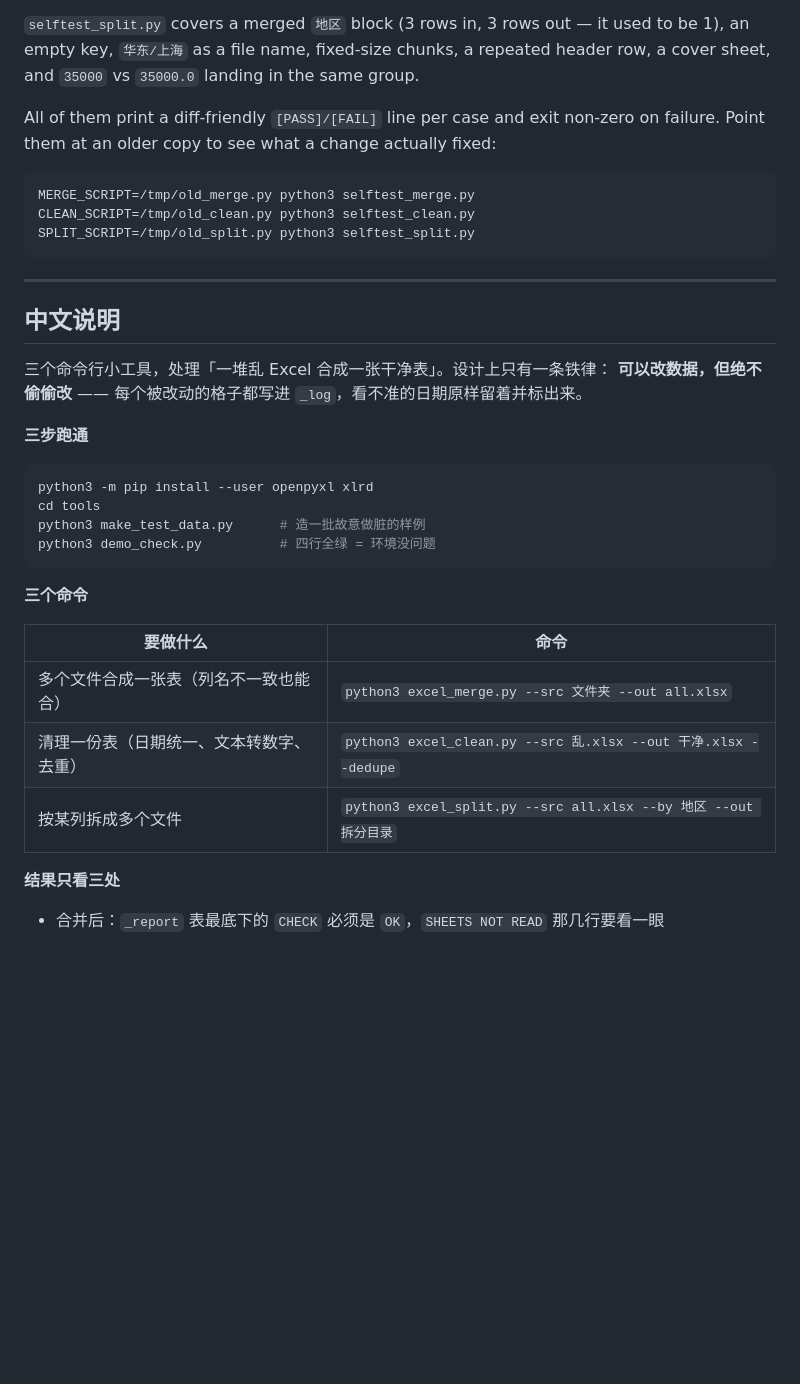
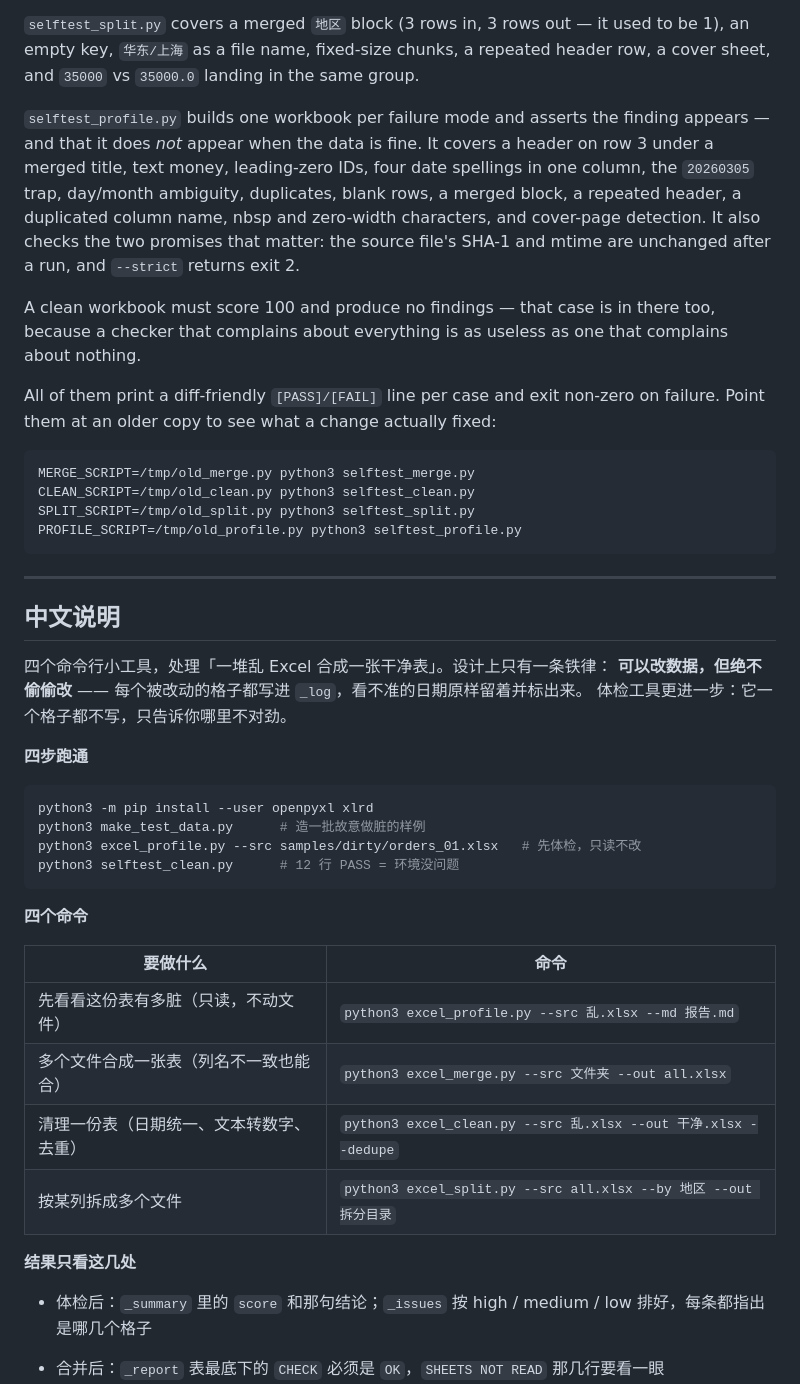
Before and after one commit to huai-jun-qin/excel-toolkit, a Markdown page: README.md, the part around one of its changes. Rendered like a GitHub page; blank space fills up the shorter version.

````diff
--- a/README.md
+++ b/README.md
@@ -321,6 +370,18 @@ zeros.
 be 1), an empty key, `华东/上海` as a file name, fixed-size chunks, a repeated header
 row, a cover sheet, and `35000` vs `35000.0` landing in the same group.
 
+`selftest_profile.py` builds one workbook per failure mode and asserts the finding
+appears — and that it does *not* appear when the data is fine. It covers a header on
+row 3 under a merged title, text money, leading-zero IDs, four date spellings in one
+column, the `20260305` trap, day/month ambiguity, duplicates, blank rows, a merged
+block, a repeated header, a duplicated column name, nbsp and zero-width characters,
+and cover-page detection. It also checks the two promises that matter: the source
+file's SHA-1 and mtime are unchanged after a run, and `--strict` returns exit 2.
+
+A clean workbook must score 100 and produce no findings — that case is in there too,
+because a checker that complains about everything is as useless as one that
+complains about nothing.
+
 All of them print a diff-friendly `[PASS]/[FAIL]` line per case and exit non-zero
 on failure. Point them at an older copy to see what a change actually fixed:
 
@@ -328,33 +389,38 @@ on failure. Point them at an older copy to see what a change actually fixed:
 MERGE_SCRIPT=/tmp/old_merge.py python3 selftest_merge.py
 CLEAN_SCRIPT=/tmp/old_clean.py python3 selftest_clean.py
 SPLIT_SCRIPT=/tmp/old_split.py python3 selftest_split.py
+PROFILE_SCRIPT=/tmp/old_profile.py python3 selftest_profile.py
 ```
 
 ---
 
 ## 中文说明
 
-三个命令行小工具，处理「一堆乱 Excel 合成一张干净表」。设计上只有一条铁律：
+四个命令行小工具，处理「一堆乱 Excel 合成一张干净表」。设计上只有一条铁律：
 **可以改数据，但绝不偷偷改** —— 每个被改动的格子都写进 `_log`，看不准的日期原样留着并标出来。
+体检工具更进一步：它一个格子都不写，只告诉你哪里不对劲。
 
-**三步跑通**
+**四步跑通**
 
 ```bash
 python3 -m pip install --user openpyxl xlrd
-cd tools
 python3 make_test_data.py      # 造一批故意做脏的样例
-python3 demo_check.py          # 四行全绿 = 环境没问题
+python3 excel_profile.py --src samples/dirty/orders_01.xlsx   # 先体检，只读不改
+python3 selftest_clean.py      # 12 行 PASS = 环境没问题
 ```
 
-**三个命令**
+**四个命令**
 
 | 要做什么 | 命令 |
 |---|---|
+| 先看看这份表有多脏（只读，不动文件） | `python3 excel_profile.py --src 乱.xlsx --md 报告.md` |
 | 多个文件合成一张表（列名不一致也能合） | `python3 excel_merge.py --src 文件夹 --out all.xlsx` |
 | 清理一份表（日期统一、文本转数字、去重） | `python3 excel_clean.py --src 乱.xlsx --out 干净.xlsx --dedupe` |
 | 按某列拆成多个文件 | `python3 excel_split.py --src all.xlsx --by 地区 --out 拆分目录` |
 
-**结果只看三处**
+**结果只看这几处**
+
+- 体检后：`_summary` 里的 `score` 和那句结论；`_issues` 按 high / medium / low 排好，每条都指出是哪几个格子
 
 - 合并后：`_report` 表最底下的 `CHECK` 必须是 `OK`，`SHEETS NOT READ` 那几行要看一眼
 - 清洗后：`_log` 是每个格子的改前/改后，`_summary` 是行数对账（读入 − 空行 − 重复 = 写出）
````
Also changed, not shown: other parts of README.md (+62 -12 lines), docs/case-01-merge.png, docs/case-02-clean.png, docs/case-03-split.png, docs/case-04-profile.png (added), docs/selftest.png, 5 other files.
